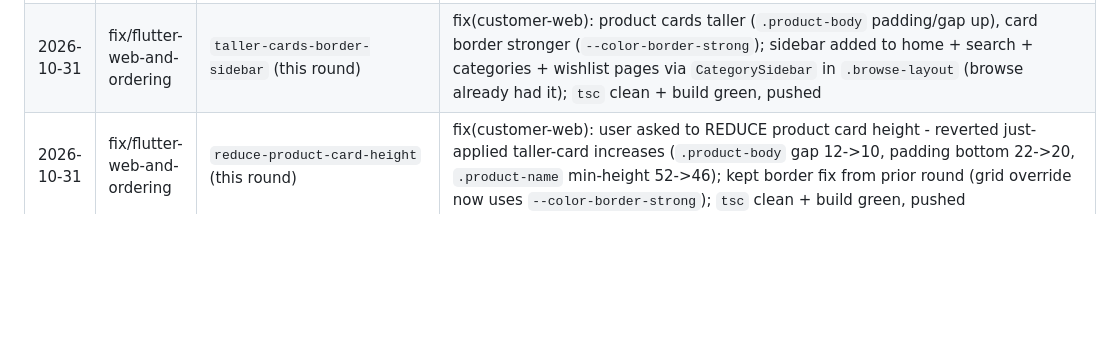
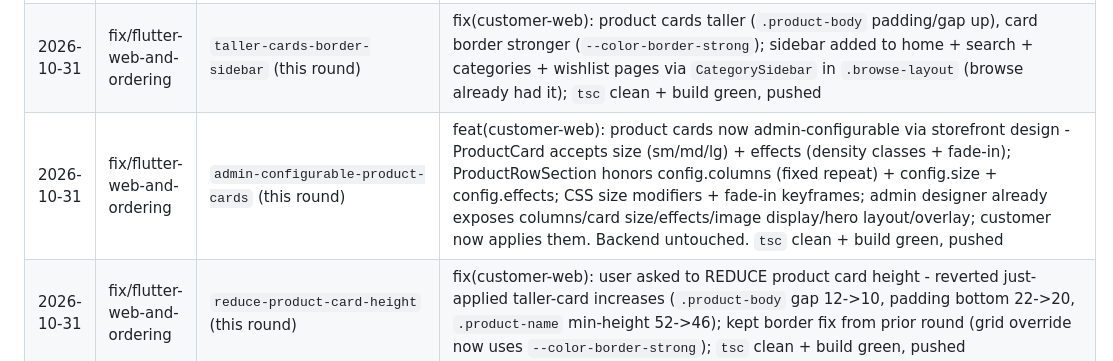
Before and after one commit to trisentricai/EasyGet, a Markdown page: GitCheck.md, the part around the change. Drawn GitHub-style; blank space fills up the shorter version.

```diff
--- a/GitCheck.md
+++ b/GitCheck.md
@@ -85,6 +85,7 @@ Rules: concise, imperative mood, never commit secrets (`.env`, keys).
 | 2026-10-31 | fix/flutter-web-and-ordering | `fix-ui-layout-cleanup` (this round) | fix(customer-web): product grid responsive cleanup (`.grid-products` minmax 340→240 = `repeat(auto-fill, minmax(240px, 1fr)`), cards no longer stretch full-width/bulky; login screen zebra-stripe removal (`.auth-card::before repeating-linear-gradient` deleted, clean solid card + soft shadow + rounded corners); `/browse` sticky category+filter sidebar verified in place (no change); `tsc` clean + build green, pushed |
 | 2026-10-31 | fix/flutter-web-and-ordering | `fix-sidebar-visibility` (this round) | fix(customer-web): catalog sidebar dead zone - sidebar collapse breakpoint 1024px -> 900px (drawer toggle only existed <900px, leaving 901px-1024px with no sidebar + no opener); sticky left category/filter sidebar now renders on catalog for all widths >900px; `tsc` clean + build green, pushed |
 | 2026-10-31 | fix/flutter-web-and-ordering | `taller-cards-border-sidebar` (this round) | fix(customer-web): product cards taller (`.product-body` padding/gap up), card border stronger (`--color-border-strong`); sidebar added to home + search + categories + wishlist pages via `CategorySidebar` in `.browse-layout` (browse already had it); `tsc` clean + build green, pushed |
+| 2026-10-31 | fix/flutter-web-and-ordering | `admin-configurable-product-cards` (this round) | feat(customer-web): product cards now admin-configurable via storefront design - ProductCard accepts size (sm/md/lg) + effects (density classes + fade-in); ProductRowSection honors config.columns (fixed repeat) + config.size + config.effects; CSS size modifiers + fade-in keyframes; admin designer already exposes columns/card size/effects/image display/hero layout/overlay; customer now applies them. Backend untouched. `tsc` clean + build green, pushed |
 | 2026-10-31 | fix/flutter-web-and-ordering | `reduce-product-card-height` (this round) | fix(customer-web): user asked to REDUCE product card height - reverted just-applied taller-card increases (`.product-body` gap 12->10, padding bottom 22->20, `.product-name` min-height 52->46); kept border fix from prior round (grid override now uses `--color-border-strong`); `tsc` clean + build green, pushed |
 | 2026-10-31 | fix/flutter-web-and-ordering | `taller-cards-border-fix` (this round) | fix(customer-web): product cards taller (info stack gap 10->12, padding bottom 20->22, name min-height 46->52) + border fix - grid override `.grid-products > .product-card/.card-skeleton` now uses `--color-border-strong` so the stronger card border actually applies in grids (light `--border` override was winning via specificity); `tsc` clean + build green, pushed |
 | 2026-10-31 | fix/flutter-web-and-ordering | `shop-page-banner-sidebar-layout` (this round) | fix(customer-web): home/shop page banner+sidebar layout - hero tile moved INSIDE `.browse-main` (right column of `.browse-layout`) so left category sidebar spans alongside banner + product content; standard 2-col grid (sidebar left, banner + products right); `tsc` clean + build green, pushed |
```
Also changed, not shown: currentUpdate.md (+16 -0 lines).
